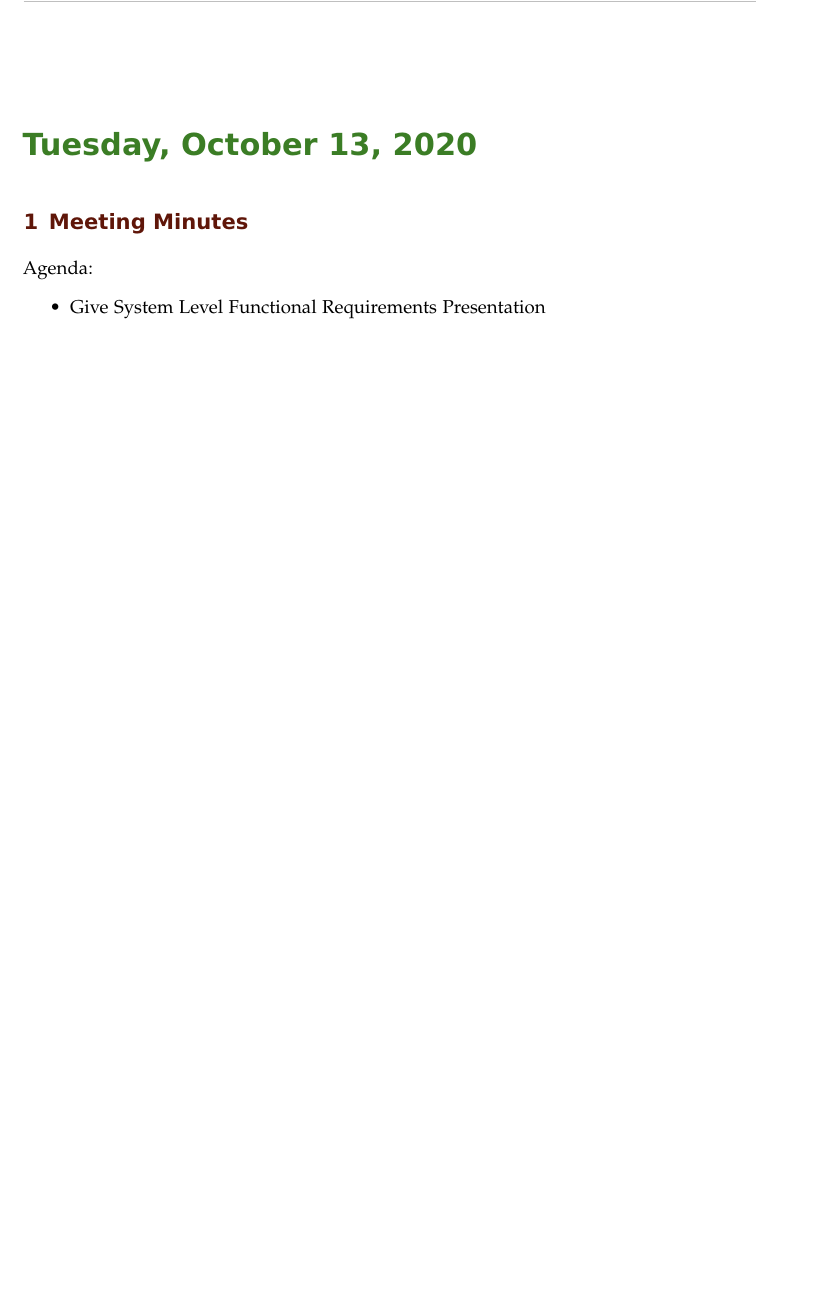
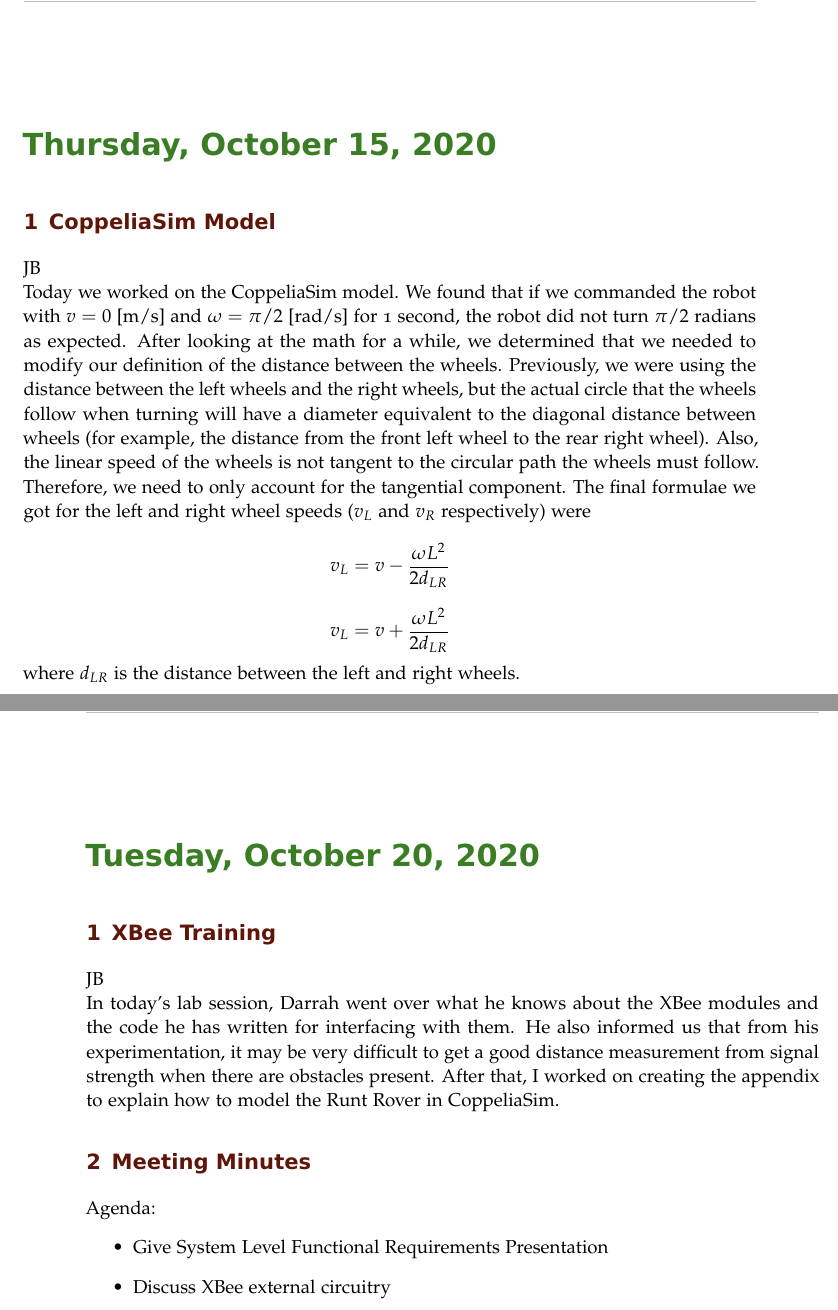
Before and after one commit to ECE-BU-Miah/seniorProject2-2020-21-Docs, a LaTeX book (labNotebook.tex): part of page 11 of 12 before the commit and two parts of pages 11 and 12 of 13 after it, the two joined at a grey line, cut at the place of the change, the shorter picture padded with empty space. Compiled offline with pdfLaTeX.

Commit message:
Updated lab notebook

```diff
--- a/labNotebook.tex
+++ b/labNotebook.tex
@@ -287,11 +287,27 @@ After we finished the presentation slides I worked on the CoppeliaSim model of t
 
 %-------------------------------------------
 
-\labday{Tuesday, October 13, 2020}
+\labday{Thursday, October 15, 2020}
+\experiment{CoppeliaSim Model}
+JB\\
+Today we worked on the CoppeliaSim model. We found that if we commanded the robot with $v = 0$ [m/s] and $\omega = \pi/2$ [rad/s] for 1 second, the robot did not turn $\pi/2$ radians as expected. After looking at the math for a while, we determined that we needed to modify our definition of the distance between the wheels. Previously, we were using the distance between the left wheels and the right wheels, but the actual circle that the wheels follow when turning will have a diameter equivalent to the diagonal distance between wheels (for example, the distance from the front left wheel to the rear right wheel). Also, the linear speed of the wheels is not tangent to the circular path the wheels must follow. Therefore, we need to only account for the tangential component. The final formulae we got for the left and right wheel speeds ($v_L$ and $v_R$ respectively) were
+$$v_L = v - \frac{\omega L^2}{2d_{LR}}$$
+$$v_L = v + \frac{\omega L^2}{2d_{LR}}$$
+where $d_{LR}$ is the distance between the left and right wheels.
+
+%-------------------------------------------
+
+\labday{Tuesday, October 20, 2020}
+\experiment{XBee Training}
+
+JB\\
+In today's lab session, Darrah went over what he knows about the XBee modules and the code he has written for interfacing with them. He also informed us that from his experimentation, it may be very difficult to get a good distance measurement from signal strength when there are obstacles present. After that, I worked on creating the appendix to explain how to model the Runt Rover in CoppeliaSim.
+
 \experiment{Meeting Minutes}
 Agenda:
 \begin{itemize}
     \item Give System Level Functional Requirements Presentation
+    \item Discuss XBee external circuitry
 \end{itemize}
 
 % \experiment{Quick Start}
```
